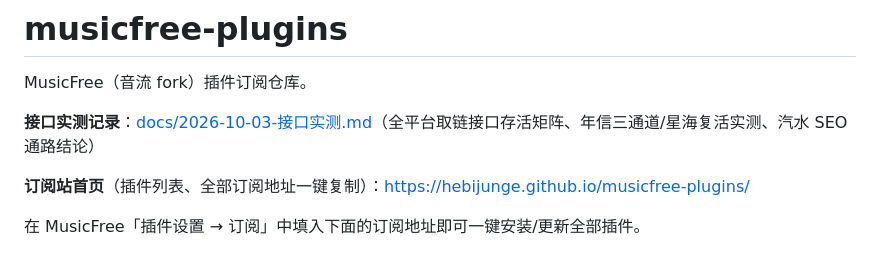
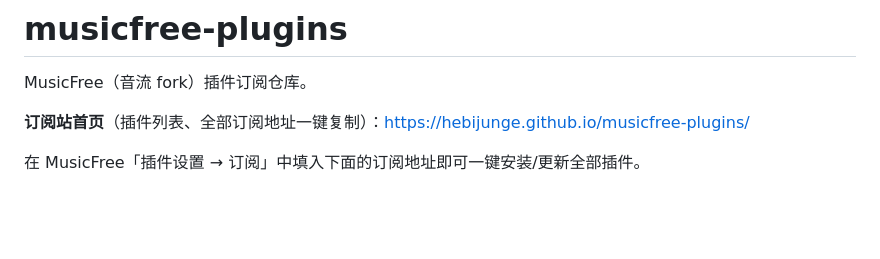
Before and after one commit to hebijunge/musicfree-plugins, a Markdown page: README.md, the part around the change. Rendered like a GitHub page; blank space fills up the shorter version.

Commit message:
README: 移除 docs 引用（docs/ 按 .gitignore 不进公开仓库，接口实测记录仅本地留存）

```diff
--- a/README.md
+++ b/README.md
@@ -1,8 +1,6 @@
 # musicfree-plugins
 
 MusicFree（音流 fork）插件订阅仓库。
-
-**接口实测记录**：[docs/2026-10-03-接口实测.md](docs/2026-10-03-接口实测.md)（全平台取链接口存活矩阵、年信三通道/星海复活实测、汽水 SEO 通路结论）
 
 **订阅站首页**（插件列表、全部订阅地址一键复制）：https://hebijunge.github.io/musicfree-plugins/
 
```
